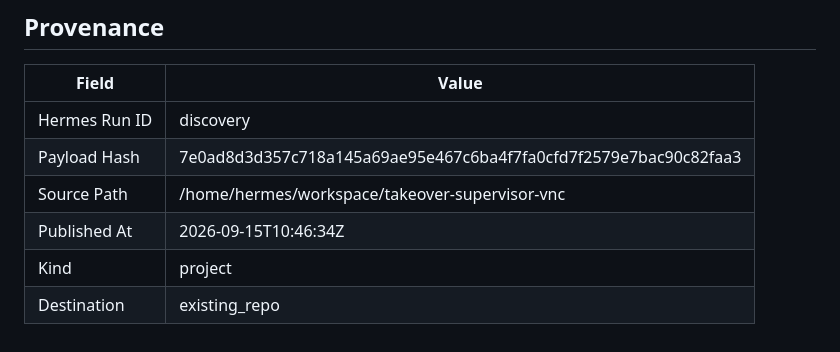
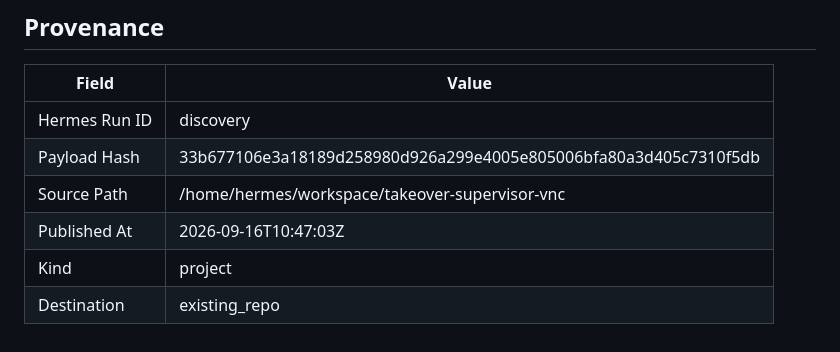
Before and after one commit to joewpb/takeover-supervisor-vnc, a Markdown page: docs/README.md, the part around the change. GitHub-like rendering.

Commit message:
docs(project): add Human Takeover Supervisor (VNC Edition) — Transport-agnostic human-in-the-loop supervisor for browser automation.
Hermes Run: discovery
Payload Hash: 33b677106e3a18189d258980d926a299e4005e805006bfa80a3d405c7310f5db

```diff
--- a/docs/README.md
+++ b/docs/README.md
@@ -173,8 +173,8 @@ _None provided_
 | Field | Value |
 |-------|-------|
 | Hermes Run ID | discovery |
-| Payload Hash | 7e0ad8d3d357c718a145a69ae95e467c6ba4f7fa0cfd7f2579e7bac90c82faa3 |
+| Payload Hash | 33b677106e3a18189d258980d926a299e4005e805006bfa80a3d405c7310f5db |
 | Source Path | /home/hermes/workspace/takeover-supervisor-vnc |
-| Published At | 2026-09-15T10:46:34Z |
+| Published At | 2026-09-16T10:47:03Z |
 | Kind | project |
 | Destination | existing_repo |
```
